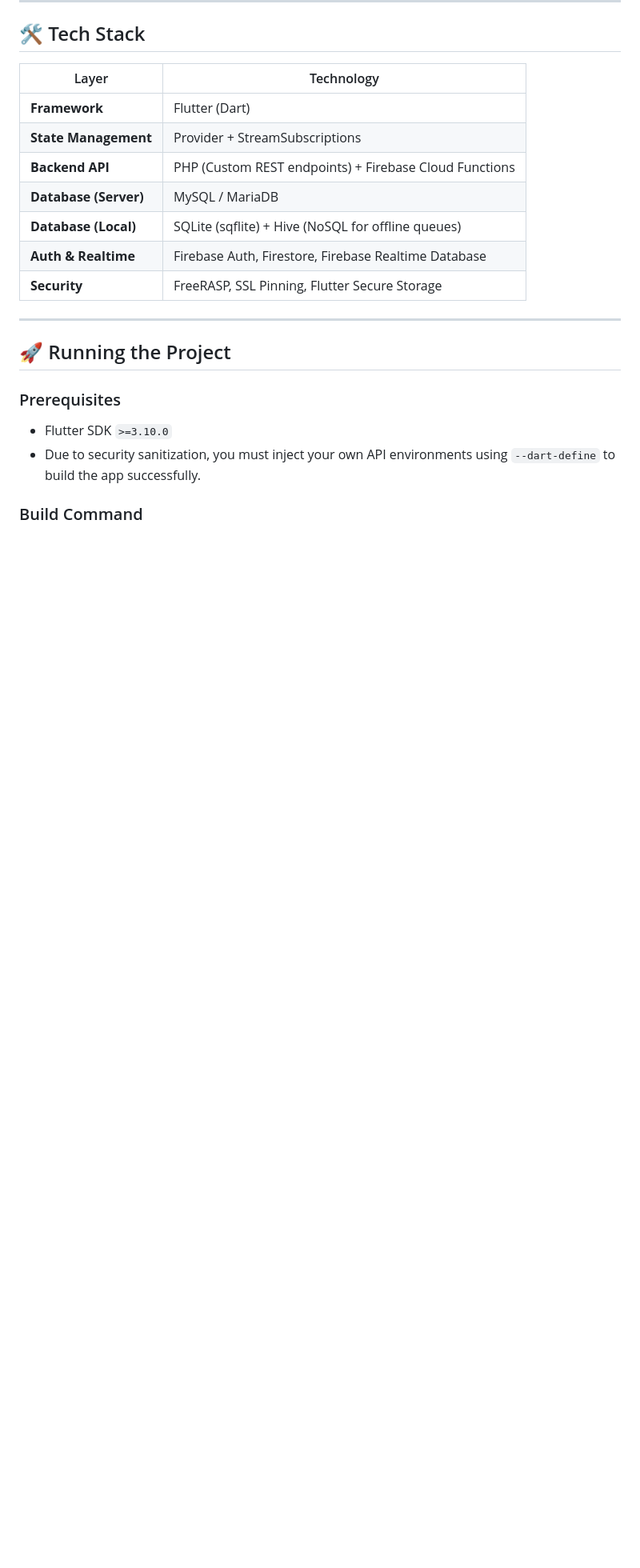
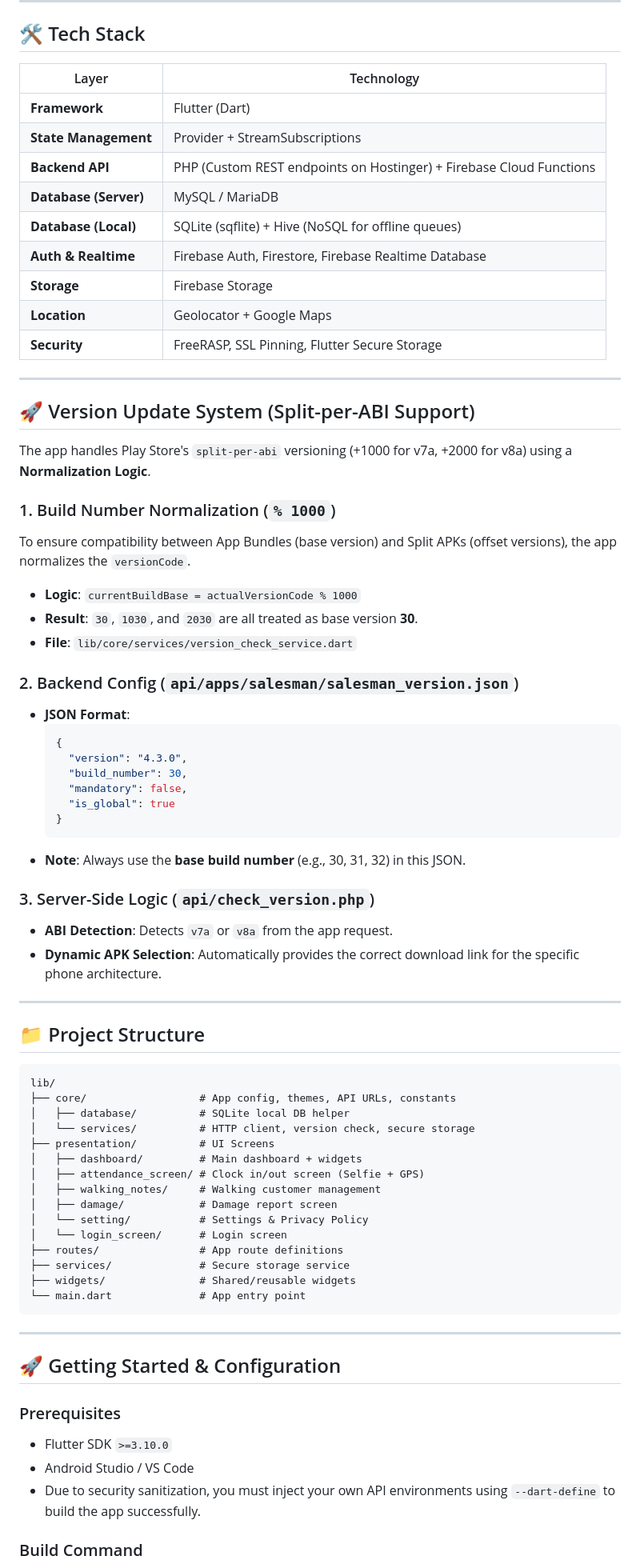
Before and after one commit to vasanth5545/slfm_salesman_app, a Markdown page: README.md, the part around one of its changes. Shown at 80% size. GitHub-like rendering; blank space fills up the shorter version.

Commit message:
Restore original README features and merge with new enterprise updates

````diff
--- a/README.md
+++ b/README.md
@@ -43,18 +66,71 @@ This application is hardened with bank-grade security protocols:
 |---|---|
 | **Framework** | Flutter (Dart) |
 | **State Management** | Provider + StreamSubscriptions |
-| **Backend API** | PHP (Custom REST endpoints) + Firebase Cloud Functions |
+| **Backend API** | PHP (Custom REST endpoints on Hostinger) + Firebase Cloud Functions |
 | **Database (Server)** | MySQL / MariaDB |
 | **Database (Local)** | SQLite (sqflite) + Hive (NoSQL for offline queues) |
 | **Auth & Realtime** | Firebase Auth, Firestore, Firebase Realtime Database |
+| **Storage** | Firebase Storage |
+| **Location** | Geolocator + Google Maps |
 | **Security** | FreeRASP, SSL Pinning, Flutter Secure Storage |
 
 ---
 
-## 🚀 Running the Project
+## 🚀 Version Update System (Split-per-ABI Support)
+
+The app handles Play Store's `split-per-abi` versioning (+1000 for v7a, +2000 for v8a) using a **Normalization Logic**.
+
+### 1. Build Number Normalization (`% 1000`)
+To ensure compatibility between App Bundles (base version) and Split APKs (offset versions), the app normalizes the `versionCode`.
+- **Logic**: `currentBuildBase = actualVersionCode % 1000`
+- **Result**: `30`, `1030`, and `2030` are all treated as base version **30**.
+- **File**: `lib/core/services/version_check_service.dart`
+
+### 2. Backend Config (`api/apps/salesman/salesman_version.json`)
+- **JSON Format**:
+  ```json
+  {
+    "version": "4.3.0",
+    "build_number": 30,
+    "mandatory": false,
+    "is_global": true
+  }
+  ```
+- **Note**: Always use the **base build number** (e.g., 30, 31, 32) in this JSON.
+
+### 3. Server-Side Logic (`api/check_version.php`)
+- **ABI Detection**: Detects `v7a` or `v8a` from the app request.
+- **Dynamic APK Selection**: Automatically provides the correct download link for the specific phone architecture.
+
+---
+
+## 📁 Project Structure
+
+```text
+lib/
+├── core/                  # App config, themes, API URLs, constants
+│   ├── database/          # SQLite local DB helper
+│   └── services/          # HTTP client, version check, secure storage
+├── presentation/          # UI Screens
+│   ├── dashboard/         # Main dashboard + widgets
+│   ├── attendance_screen/ # Clock in/out screen (Selfie + GPS)
+│   ├── walking_notes/     # Walking customer management
+│   ├── damage/            # Damage report screen
+│   └── setting/           # Settings & Privacy Policy
+│   └── login_screen/      # Login screen
+├── routes/                # App route definitions
+├── services/              # Secure storage service
+├── widgets/               # Shared/reusable widgets
+└── main.dart              # App entry point
+```
+
+---
+
+## 🚀 Getting Started & Configuration
 
 ### Prerequisites
 - Flutter SDK `>=3.10.0`
+- Android Studio / VS Code
 - Due to security sanitization, you must inject your own API environments using `--dart-define` to build the app successfully.
 
 ### Build Command
````
Also changed, not shown: other parts of README.md (+31 -6 lines).
